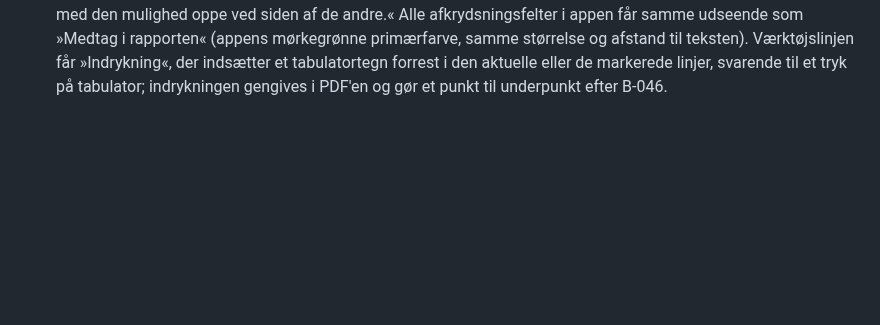
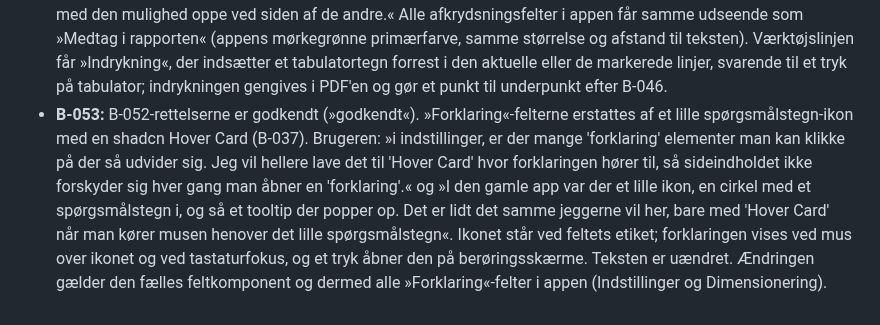
Before and after one commit to 1982Strand/msl-dimensionering, a Markdown page: docs/BESLUTNINGER.md, the part around the change. Rendered like a GitHub page; blank space fills up the shorter version.

Commit message:
docs: registrer Hover Card til forklaringer (B-053)
Co-Authored-By: Claude Opus 5.5 <noreply@anthropic.com>

```diff
--- a/docs/BESLUTNINGER.md
+++ b/docs/BESLUTNINGER.md
@@ -136,3 +136,4 @@ Beslutning B-025 følger brugerens besked i denne chat. B-026–028 registreres
 - **B-050:** Kortet »Medarbejdere« i Firmaprofil ændres. Brugeren: »Tænker man kun skal have 1 sektion med 'Medarbajder'-tilføjelse. Det bliver lidt kluntet at den bare fortsætter kolonnen nedad når man udfylder medarbejdere. Så skal den bare tilføje til kartoteket når man trykker tilføj. Og så måske en knap der kan åbne kartoteket så man kan se hvem der er der, og evt. slette/redigere, hvis det er muligt.« Kortet får én indtastningsformular (Navn, Initialer, Mail, Telefon) med »Tilføj«, der tilføjer personen til kartoteket og tømmer formularen. Knappen »Åbn kartotek (n)« åbner kartoteket i et sidepanel (shadcn Sheet, B-037) med en liste over personerne, hvor hver kan rettes og slettes (sletning med bekræftelse). Validering, lagring, eksport/import og valg på rapportsiden er uændrede fra B-048/B-049.
 - **B-051:** Tilføjelse af medarbejder sker i en shadcn Popover (præciserer B-050). Brugeren: »Kunne man fx ikke bruge 'Popover' fra shadcn til at tilføje en medarbjeder til kartoteket? Det virker ret smart synes jeg hvis det var, der skal jo så bare lige tilføjes en 'Tilføj' knap inde i popover'en der åbner når det er.« Kortet »Medarbejdere« får knappen »Tilføj medarbejder«, der åbner en Popover med Navn, Initialer, Mail, Telefon og »Tilføj«; en gyldig person tilføjes, formularen tømmes og Popover lukkes. »Åbn kartotek (n)« med sidepanelet (Sheet) bevares fra B-050. Popover er en ny shadcn-komponent ud over B-037's otte og er hermed godkendt til dette brug.
 - **B-052:** B-048–B-051 er godkendt, som de blev forelagt 01.10.2026 (medarbejderkartotek med Popover og sidepanel, sagsbehandler og kvalitetssikring, telefonformat og redigerbare tabellinjer). Brugeren: »ja, det hele er godkendt, har bare lige lidt smårettelser: Selve afkrydsningsfelterne skal gerne formateres ens, man kan her se det er et mørkt grønligt felt oppe ved 'oplyste forudsætninger', men lyst blåt nede ved 'grundlag for beregning. Det skal være som 'oplyste forudsætninger', og i øvrigt hele vejen igennem appen hvor der er afkrydsningsfelter. Dernæst, oppe ved formateringsmulighederne (Fed, kursiv, punk) må du gerne tilføje 'Indrykning', som svarer til et tryk på tabulator. Altså fordi man ikke kan lave indrykning nede i tekstfeltet med tabulator, så ville det være rart med den mulighed oppe ved siden af de andre.« Alle afkrydsningsfelter i appen får samme udseende som »Medtag i rapporten« (appens mørkegrønne primærfarve, samme størrelse og afstand til teksten). Værktøjslinjen får »Indrykning«, der indsætter et tabulatortegn forrest i den aktuelle eller de markerede linjer, svarende til et tryk på tabulator; indrykningen gengives i PDF'en og gør et punkt til underpunkt efter B-046.
+- **B-053:** B-052-rettelserne er godkendt (»godkendt«). »Forklaring«-felterne erstattes af et lille spørgsmålstegn-ikon med en shadcn Hover Card (B-037). Brugeren: »i indstillinger, er der mange 'forklaring' elementer man kan klikke på der så udvider sig. Jeg vil hellere lave det til 'Hover Card' hvor forklaringen hører til, så sideindholdet ikke forskyder sig hver gang man åbner en 'forklaring'.« og »I den gamle app var der et lille ikon, en cirkel med et spørgsmålstegn i, og så et tooltip der popper op. Det er lidt det samme jeggerne vil her, bare med 'Hover Card' når man kører musen henover det lille spørgsmålstegn«. Ikonet står ved feltets etiket; forklaringen vises ved mus over ikonet og ved tastaturfokus, og et tryk åbner den på berøringsskærme. Teksten er uændret. Ændringen gælder den fælles feltkomponent og dermed alle »Forklaring«-felter i appen (Indstillinger og Dimensionering).
```
